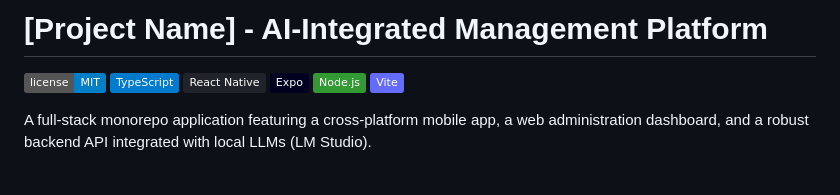
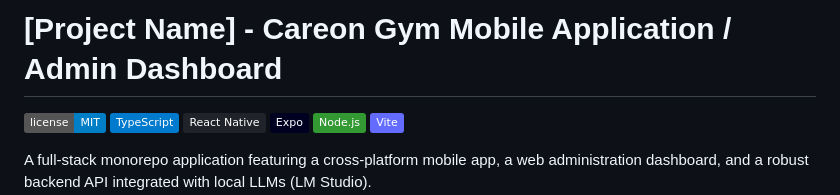
Before and after one commit to xelfus23/carreon-gym, a Markdown page: README.md, the part around the change. Rendered like a GitHub page; badges without logos; blank space fills up the shorter version.

```diff
--- a/README.md
+++ b/README.md
@@ -1,4 +1,4 @@
-# [Project Name] - AI-Integrated Management Platform
+# [Project Name] - Careon Gym Mobile Application / Admin Dashboard
 
 ![License](https://img.shields.io/badge/license-MIT-blue.svg)
 ![TypeScript](https://img.shields.io/badge/TypeScript-007ACC?logo=typescript&logoColor=white)
```
